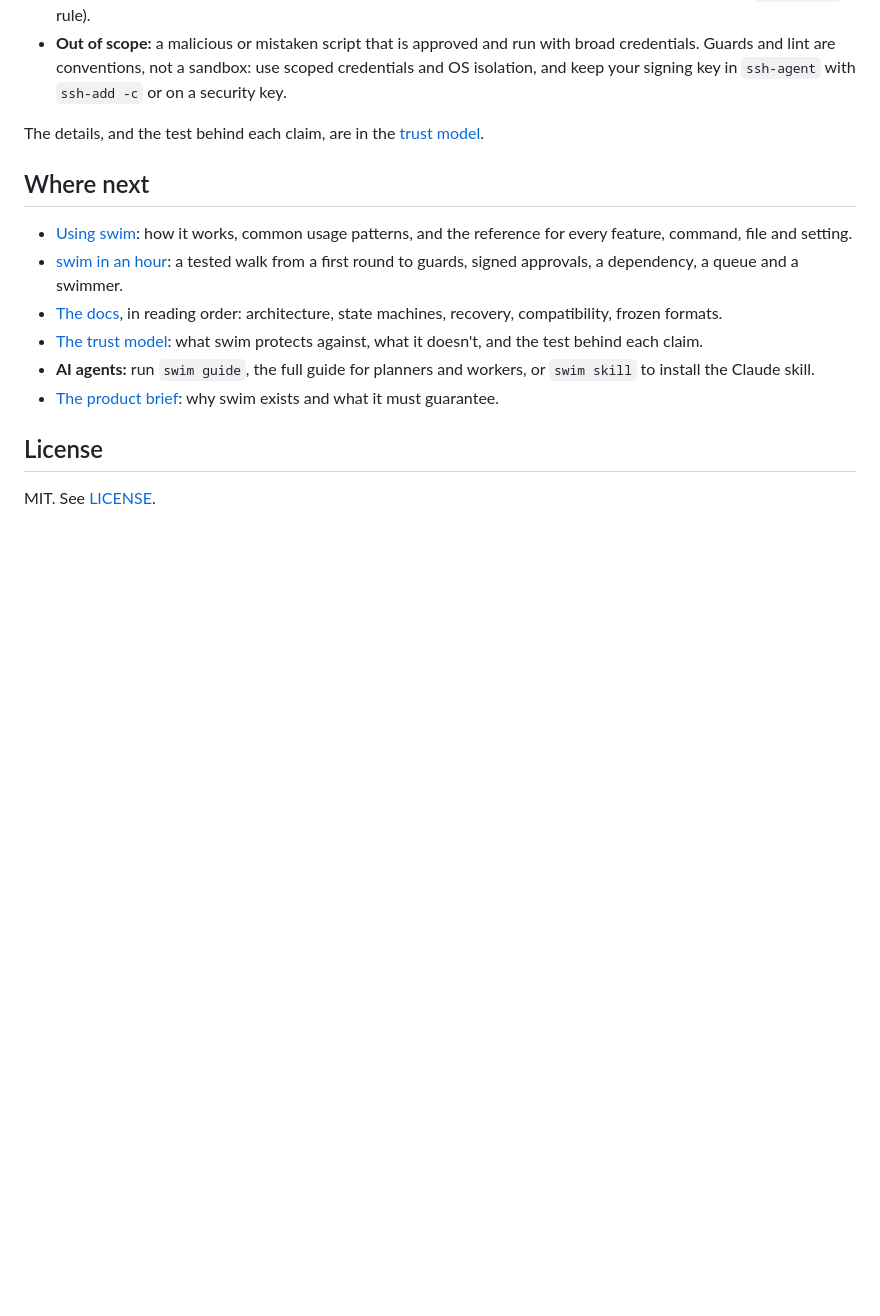
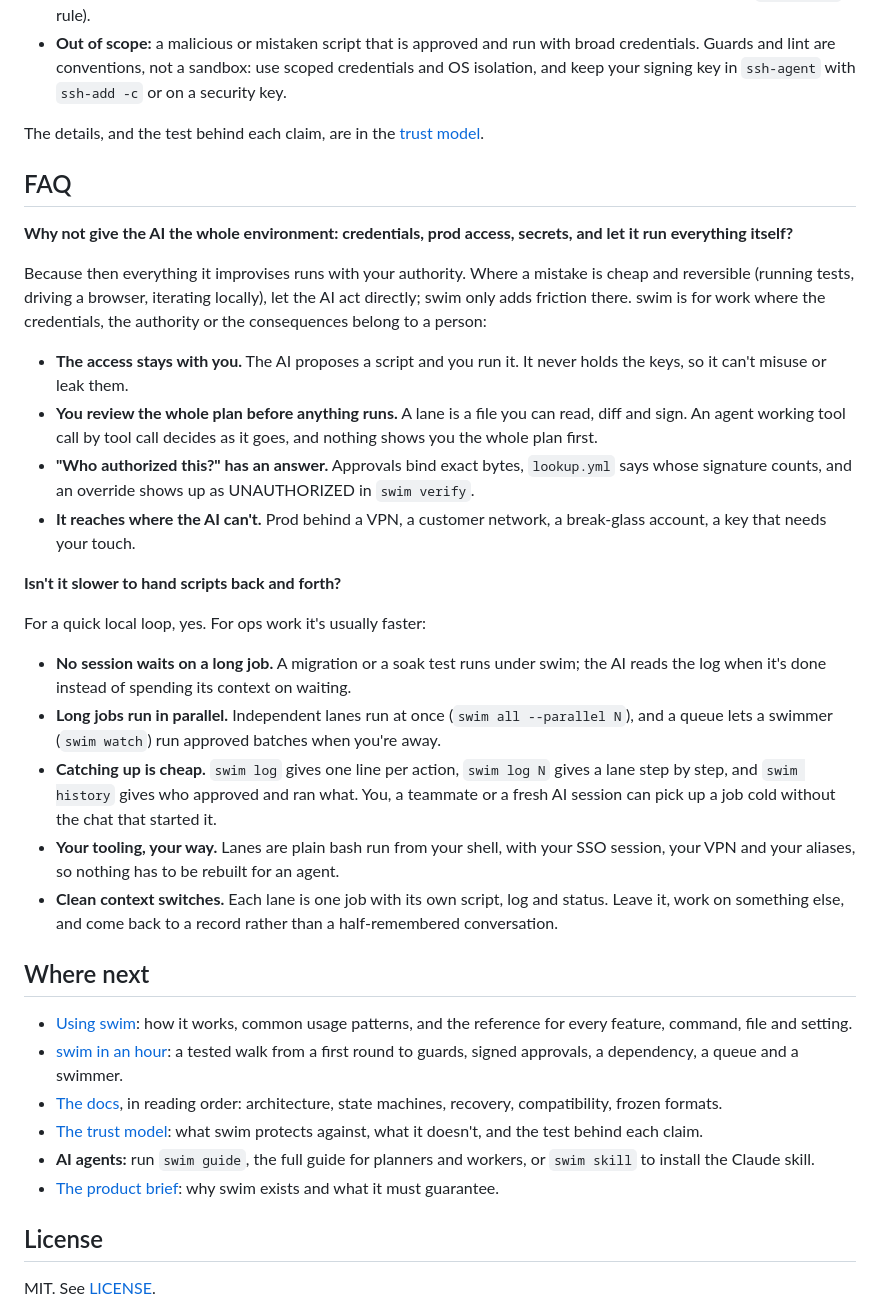
Before and after one commit to gates-brightly/swimlane, a Markdown page: README.md, the part around the change. Rendered like a GitHub page; blank space fills up the shorter version.

Commit message:
README: an FAQ on why swim, and whether it's slower
Co-Authored-By: Claude Opus 5.5 (1M context) <noreply@anthropic.com>

```diff
--- a/README.md
+++ b/README.md
@@ -159,6 +159,49 @@ whoever runs it.
 The details, and the test behind each claim, are in the
 [trust model](docs/trust-model.md).
 
+## FAQ
+
+**Why not give the AI the whole environment: credentials, prod access,
+secrets, and let it run everything itself?**
+
+Because then everything it improvises runs with your authority. Where a
+mistake is cheap and reversible (running tests, driving a browser,
+iterating locally), let the AI act directly; swim only adds friction there.
+swim is for work where the credentials, the authority or the consequences
+belong to a person:
+
+- **The access stays with you.** The AI proposes a script and you run it.
+  It never holds the keys, so it can't misuse or leak them.
+- **You review the whole plan before anything runs.** A lane is a file you
+  can read, diff and sign. An agent working tool call by tool call decides
+  as it goes, and nothing shows you the whole plan first.
+- **"Who authorized this?" has an answer.** Approvals bind exact bytes,
+  `lookup.yml` says whose signature counts, and an override shows up as
+  UNAUTHORIZED in `swim verify`.
+- **It reaches where the AI can't.** Prod behind a VPN, a customer
+  network, a break-glass account, a key that needs your touch.
+
+**Isn't it slower to hand scripts back and forth?**
+
+For a quick local loop, yes. For ops work it's usually faster:
+
+- **No session waits on a long job.** A migration or a soak test runs
+  under swim; the AI reads the log when it's done instead of spending its
+  context on waiting.
+- **Long jobs run in parallel.** Independent lanes run at once
+  (`swim all --parallel N`), and a queue lets a swimmer (`swim watch`)
+  run approved batches when you're away.
+- **Catching up is cheap.** `swim log` gives one line per action, `swim log
+  N` gives a lane step by step, and `swim history` gives who approved and
+  ran what. You, a teammate or a fresh AI session can pick up a job cold
+  without the chat that started it.
+- **Your tooling, your way.** Lanes are plain bash run from your shell,
+  with your SSO session, your VPN and your aliases, so nothing has to be
+  rebuilt for an agent.
+- **Clean context switches.** Each lane is one job with its own script,
+  log and status. Leave it, work on something else, and come back to a
+  record rather than a half-remembered conversation.
+
 ## Where next
 
 - [Using swim](docs/usage.md): how it works, common usage patterns, and
```
